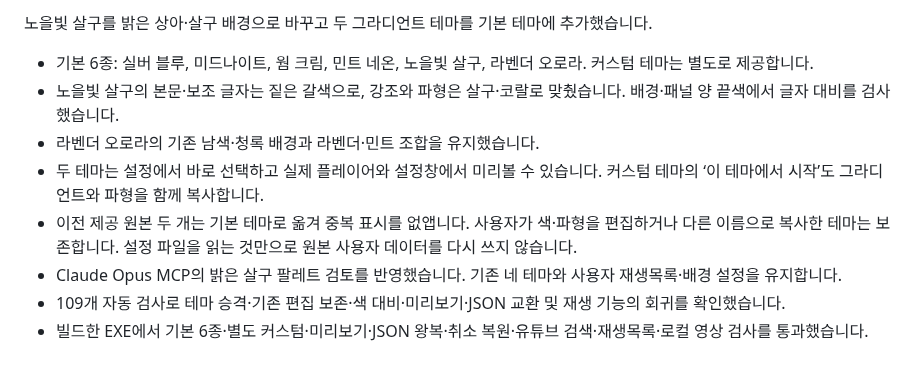
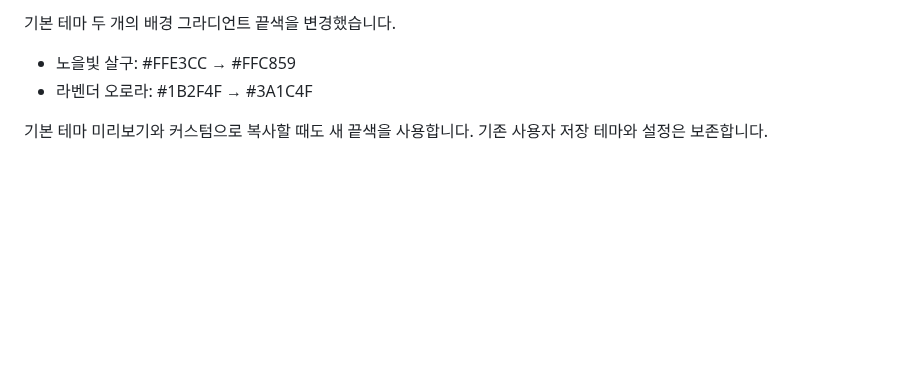
Before and after one commit to enedaze-sub/Desktop-Music-Player, a Markdown page: docs/release-notes.md, the part around the change. GitHub-like rendering; blank space fills up the shorter version.

```diff
--- a/docs/release-notes.md
+++ b/docs/release-notes.md
@@ -1,10 +1,6 @@
-노을빛 살구를 밝은 상아·살구 배경으로 바꾸고 두 그라디언트 테마를 기본 테마에 추가했습니다.
+기본 테마 두 개의 배경 그라디언트 끝색을 변경했습니다.
 
-- 기본 6종: 실버 블루, 미드나이트, 웜 크림, 민트 네온, 노을빛 살구, 라벤더 오로라. 커스텀 테마는 별도로 제공합니다.
-- 노을빛 살구의 본문·보조 글자는 짙은 갈색으로, 강조와 파형은 살구·코랄로 맞췄습니다. 배경·패널 양 끝색에서 글자 대비를 검사했습니다.
-- 라벤더 오로라의 기존 남색·청록 배경과 라벤더·민트 조합을 유지했습니다.
-- 두 테마는 설정에서 바로 선택하고 실제 플레이어와 설정창에서 미리볼 수 있습니다. 커스텀 테마의 ‘이 테마에서 시작’도 그라디언트와 파형을 함께 복사합니다.
-- 이전 제공 원본 두 개는 기본 테마로 옮겨 중복 표시를 없앱니다. 사용자가 색·파형을 편집하거나 다른 이름으로 복사한 테마는 보존합니다. 설정 파일을 읽는 것만으로 원본 사용자 데이터를 다시 쓰지 않습니다.
-- Claude Opus MCP의 밝은 살구 팔레트 검토를 반영했습니다. 기존 네 테마와 사용자 재생목록·배경 설정을 유지합니다.
-- 109개 자동 검사로 테마 승격·기존 편집 보존·색 대비·미리보기·JSON 교환 및 재생 기능의 회귀를 확인했습니다.
-- 빌드한 EXE에서 기본 6종·별도 커스텀·미리보기·JSON 왕복·취소 복원·유튜브 검색·재생목록·로컬 영상 검사를 통과했습니다.
+- 노을빛 살구: #FFE3CC → #FFC859
+- 라벤더 오로라: #1B2F4F → #3A1C4F
+
+기본 테마 미리보기와 커스텀으로 복사할 때도 새 끝색을 사용합니다. 기존 사용자 저장 테마와 설정은 보존합니다.
```
Also changed, not shown: README.md (+1 -1 lines), docs/design-custom-themes.md (+2 -0 lines), docs/preview-lavender-aurora.png, docs/preview-settings.png, docs/preview-sunset-apricot.png, 8 other files.
